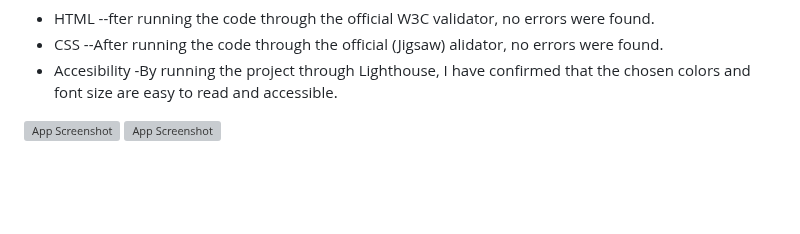
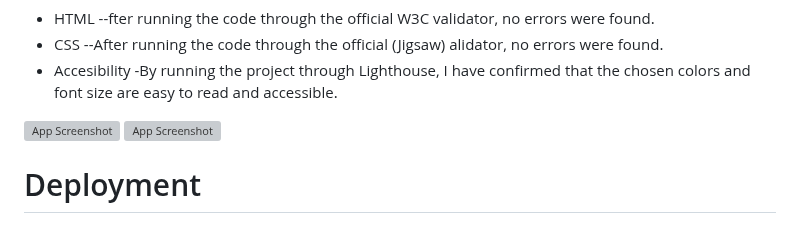
Before and after one commit to Filmon-gh/Delicous-Den, a Markdown page: README.md, the part around the change. Drawn GitHub-style; blank space fills up the shorter version; grey boxes are pictures that could not be loaded.

```diff
--- a/README.md
+++ b/README.md
@@ -128,3 +128,5 @@ During the testing process, I identified and resolved any issues related to the
 
 ![App Screenshot](https://github.com/Filmon-gh/Delicous-Restuarant/blob/main/screenshots/lighthouse.JPG?raw=true)
 ![App Screenshot](https://raw.githubusercontent.com/Filmon-gh/Delicous-Restuarant/529d6e06d580f2639b1ad1c3b5c60c564e3fe14a/screenshots/cilighthouse.JPG)
+
+# Deployment
```
